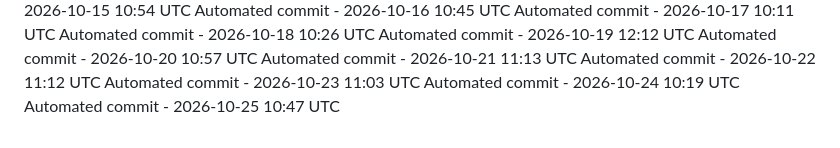
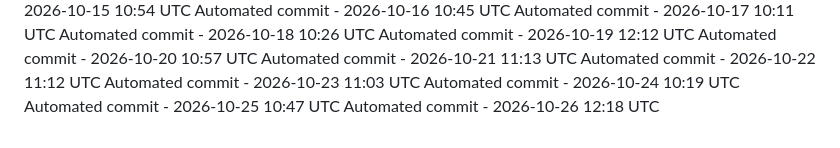
Before and after one commit to ashokvarma1188/ACM, a Markdown page: .towline/activity-log.md, the part around the change. GitHub-like rendering.

Commit message:
Automated daily commit

```diff
--- a/.towline/activity-log.md
+++ b/.towline/activity-log.md
@@ -83,3 +83,4 @@ Automated commit - 2026-10-22 11:12 UTC
 Automated commit - 2026-10-23 11:03 UTC
 Automated commit - 2026-10-24 10:19 UTC
 Automated commit - 2026-10-25 10:47 UTC
+Automated commit - 2026-10-26 12:18 UTC
```
